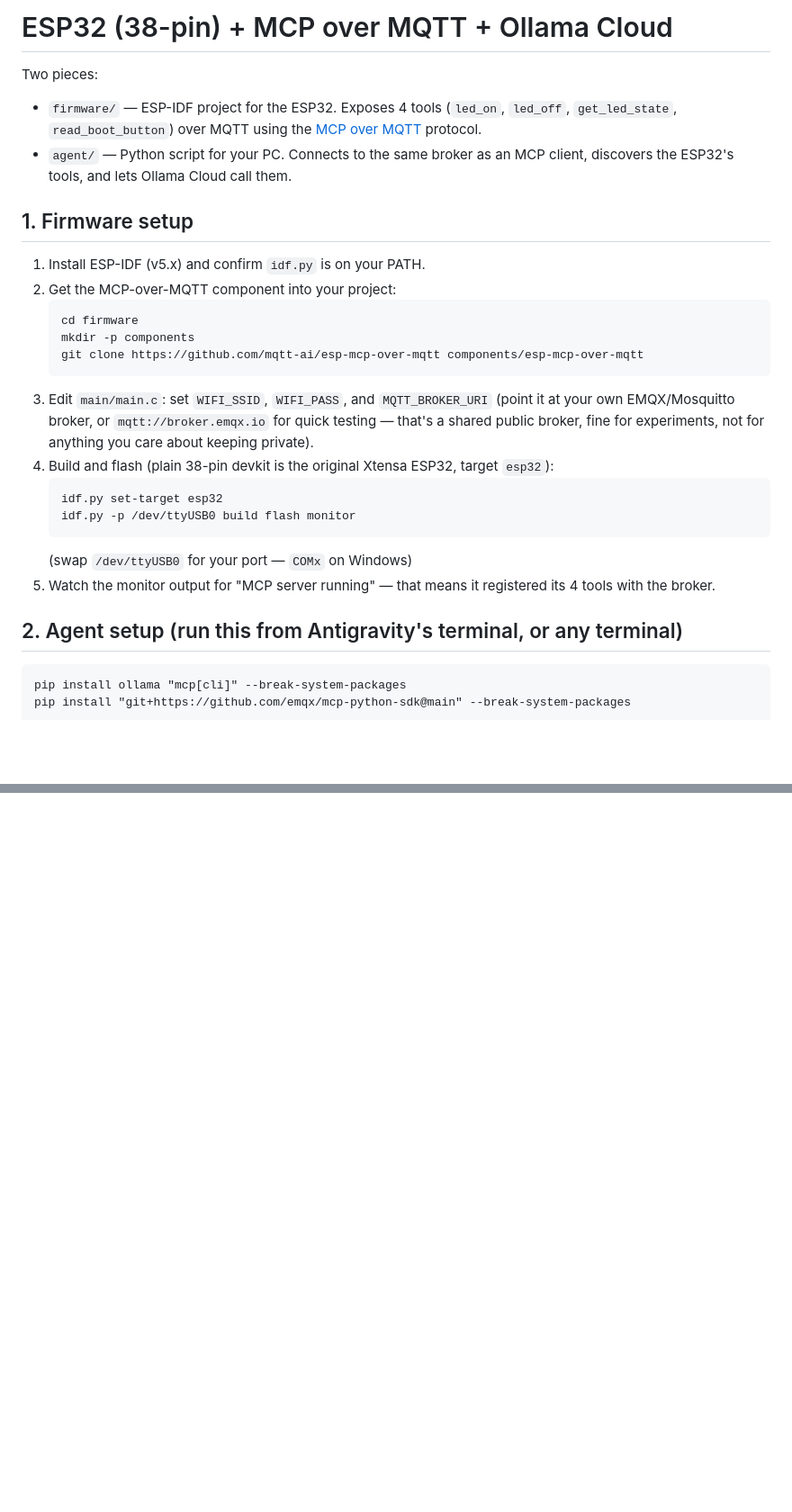
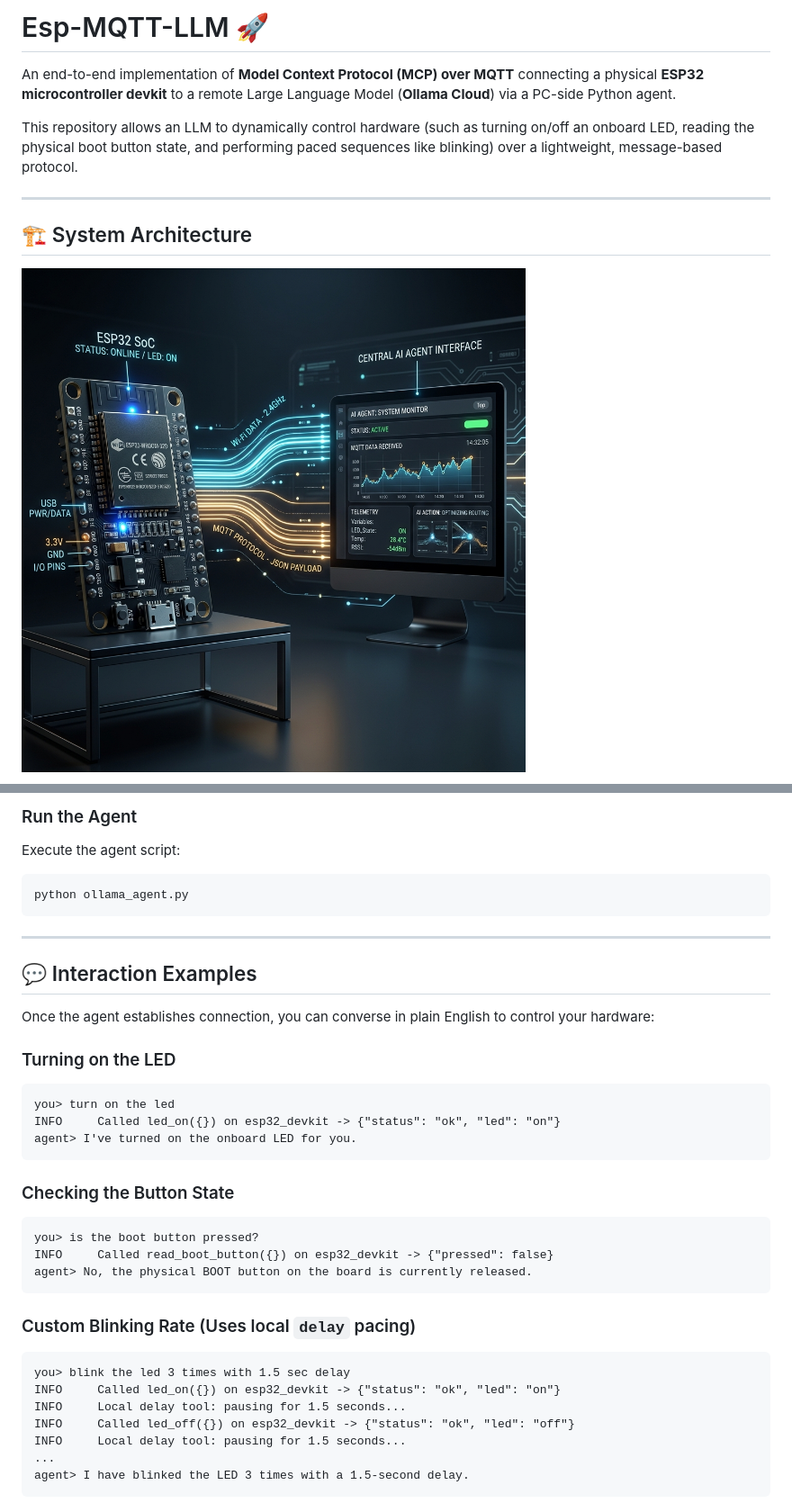
Before and after one commit to jadhavJester/Esp-MQTT-LLM, a Markdown page: README.md, 2 parts joined by grey strips. Shown: that part at 90% size. Drawn GitHub-style; pictures changed too: assets/architecture.png (added); blank space fills up the shorter version.

````diff
--- a/README.md
+++ b/README.md
@@ -1,36 +1,12 @@
-# ESP32 (38-pin) + MCP over MQTT + Ollama Cloud
+# Esp-MQTT-LLM 🚀
 
-Two pieces:
-- `firmware/` — ESP-IDF project for the ESP32. Exposes 4 tools (`led_on`, `led_off`,
-  `get_led_state`, `read_boot_button`) over MQTT using the [MCP over MQTT](https://docs.emqx.com/en/emqx/latest/emqx-ai/mcp-over-mqtt/overview.html) protocol.
-- `agent/` — Python script for your PC. Connects to the same broker as an MCP client,
-  discovers the ESP32's tools, and lets Ollama Cloud call them.
+An end-to-end implementation of **Model Context Protocol (MCP) over MQTT** connecting a physical **ESP32 microcontroller devkit** to a remote Large Language Model (**Ollama Cloud**) via a PC-side Python agent.
 
-## 1. Firmware setup
+This repository allows an LLM to dynamically control hardware (such as turning on/off an onboard LED, reading the physical boot button state, and performing paced sequences like blinking) over a lightweight, message-based protocol.
 
-1. Install ESP-IDF (v5.x) and confirm `idf.py` is on your PATH.
-2. Get the MCP-over-MQTT component into your project:
-   ```
-   cd firmware
-   mkdir -p components
-   git clone https://github.com/mqtt-ai/esp-mcp-over-mqtt components/esp-mcp-over-mqtt
-   ```
-3. Edit `main/main.c`: set `WIFI_SSID`, `WIFI_PASS`, and `MQTT_BROKER_URI`
-   (point it at your own EMQX/Mosquitto broker, or `mqtt://broker.emqx.io` for
-   quick testing — that's a shared public broker, fine for experiments, not for
-   anything you care about keeping private).
-4. Build and flash (plain 38-pin devkit is the original Xtensa ESP32, target `esp32`):
-   ```
-   idf.py set-target esp32
-   idf.py -p /dev/ttyUSB0 build flash monitor
-   ```
-   (swap `/dev/ttyUSB0` for your port — `COMx` on Windows)
-5. Watch the monitor output for "MCP server running" — that means it registered
-   its 4 tools with the broker.
+---
 
-## 2. Agent setup (run this from Antigravity's terminal, or any terminal)
+## 🏗️ System Architecture
 
-```
-pip install ollama "mcp[cli]" --break-system-packages
-pip install "git+https://github.com/emqx/mcp-python-sdk@main" --break-system-packages
+![System Architecture](assets/architecture.png)
 
@@ -62,0 +95,36 @@ device executes it.
+### Run the Agent
+Execute the agent script:
+```powershell
+python ollama_agent.py
+```
+
+---
+
+## 💬 Interaction Examples
+
+Once the agent establishes connection, you can converse in plain English to control your hardware:
+
+### Turning on the LED
+```
+you> turn on the led
+INFO     Called led_on({}) on esp32_devkit -> {"status": "ok", "led": "on"}
+agent> I've turned on the onboard LED for you.
+```
+
+### Checking the Button State
+```
+you> is the boot button pressed?
+INFO     Called read_boot_button({}) on esp32_devkit -> {"pressed": false}
+agent> No, the physical BOOT button on the board is currently released.
+```
+
+### Custom Blinking Rate (Uses local `delay` pacing)
+```
+you> blink the led 3 times with 1.5 sec delay
+INFO     Called led_on({}) on esp32_devkit -> {"status": "ok", "led": "on"}
+INFO     Local delay tool: pausing for 1.5 seconds...
+INFO     Called led_off({}) on esp32_devkit -> {"status": "ok", "led": "off"}
+INFO     Local delay tool: pausing for 1.5 seconds...
+...
+agent> I have blinked the LED 3 times with a 1.5-second delay.
+```
````
Also changed, not shown: other parts of README.md (+78 -22 lines).
